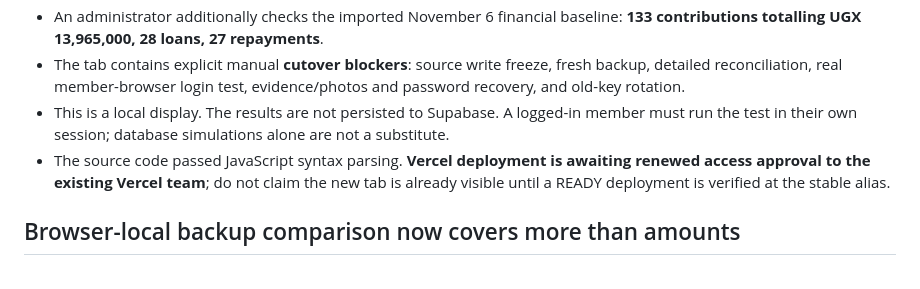
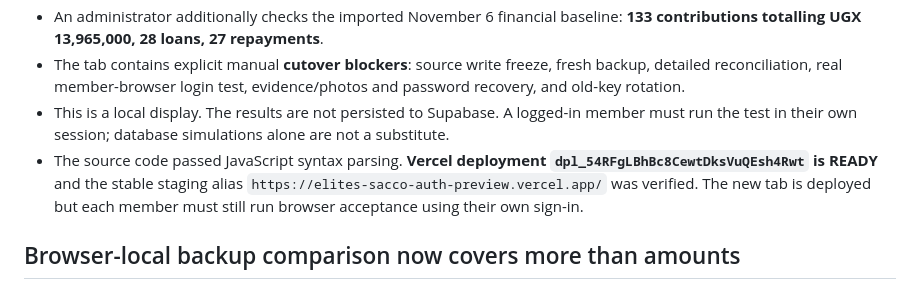
Before and after one commit to Dababy256/ELITES-SACCO, a Markdown page: docs/BROWSER_ACCEPTANCE_AND_DEEP_RECONCILIATION_2026-11-09.md, the part around the change. GitHub-like rendering.

Commit message:
Mark deployment ready after Vercel team reauthorization; keep live-account acceptance pending

```diff
--- a/docs/BROWSER_ACCEPTANCE_AND_DEEP_RECONCILIATION_2026-11-09.md
+++ b/docs/BROWSER_ACCEPTANCE_AND_DEEP_RECONCILIATION_2026-11-09.md
@@ -9,7 +9,7 @@
 - An administrator additionally checks the imported November 6 financial baseline: **133 contributions totalling UGX 13,965,000, 28 loans, 27 repayments**.
 - The tab contains explicit manual **cutover blockers**: source write freeze, fresh backup, detailed reconciliation, real member-browser login test, evidence/photos and password recovery, and old-key rotation.
 - This is a local display. The results are not persisted to Supabase. A logged-in member must run the test in their own session; database simulations alone are not a substitute.
-- The source code passed JavaScript syntax parsing. **Vercel deployment is awaiting renewed access approval to the existing Vercel team**; do not claim the new tab is already visible until a READY deployment is verified at the stable alias.
+- The source code passed JavaScript syntax parsing. **Vercel deployment `dpl_54RFgLBhBc8CewtDksVuQEsh4Rwt` is READY** and the stable staging alias `https://elites-sacco-auth-preview.vercel.app/` was verified. The new tab is deployed but each member must still run browser acceptance using their own sign-in.
 
 ## Browser-local backup comparison now covers more than amounts
 Previously the private browser comparison showed 0 unmatched records but did not differentiate the links between repayments and their original loans.
```
